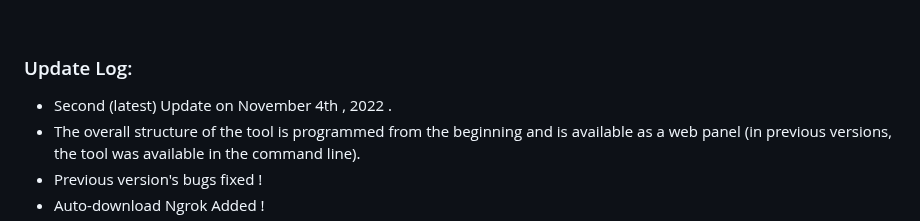
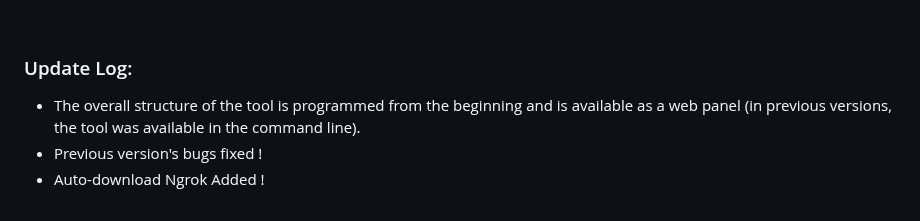
Before and after one commit to letchupkt/LETCHU-SET, a Markdown page: README.md, the part around the change. GitHub-like rendering.

```diff
--- a/README.md
+++ b/README.md
@@ -33,7 +33,7 @@
 
 ### Update Log:
 
-- Second (latest) Update on November 4th , 2022 .
+
 - The overall structure of the tool is programmed from the beginning and is available as a web panel (in previous versions, the tool was available in the command line).
 - Previous version's bugs fixed !
 - Auto-download Ngrok Added !
```
